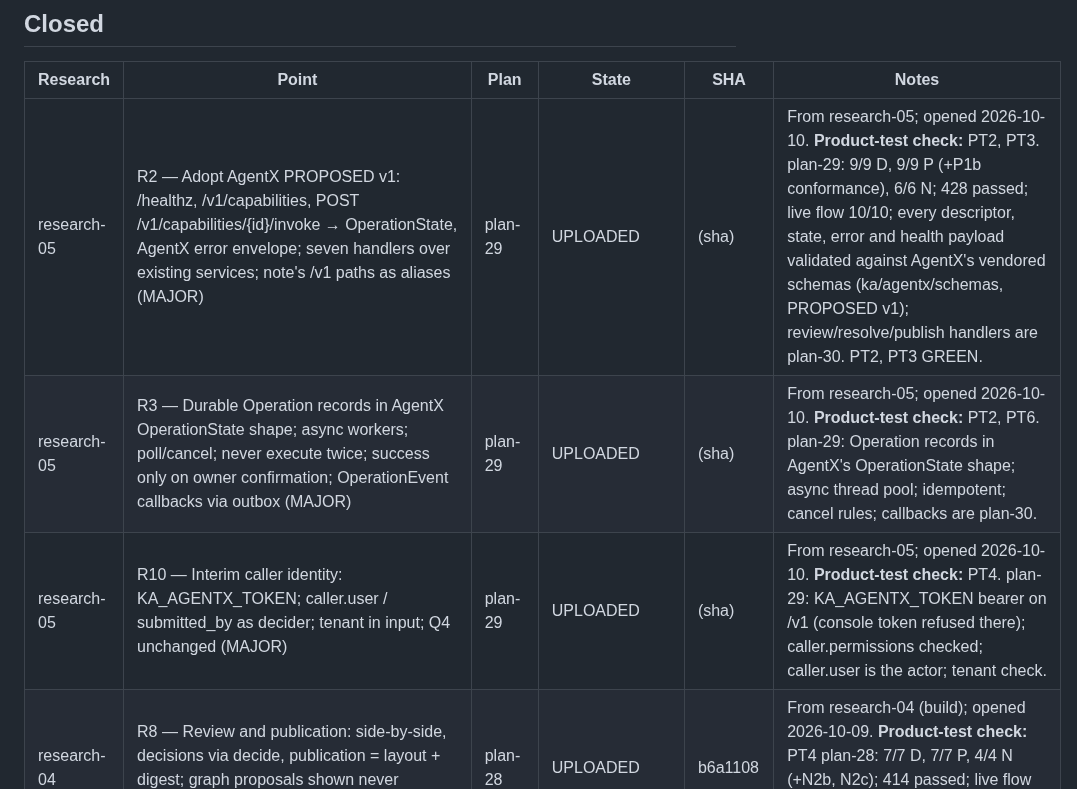
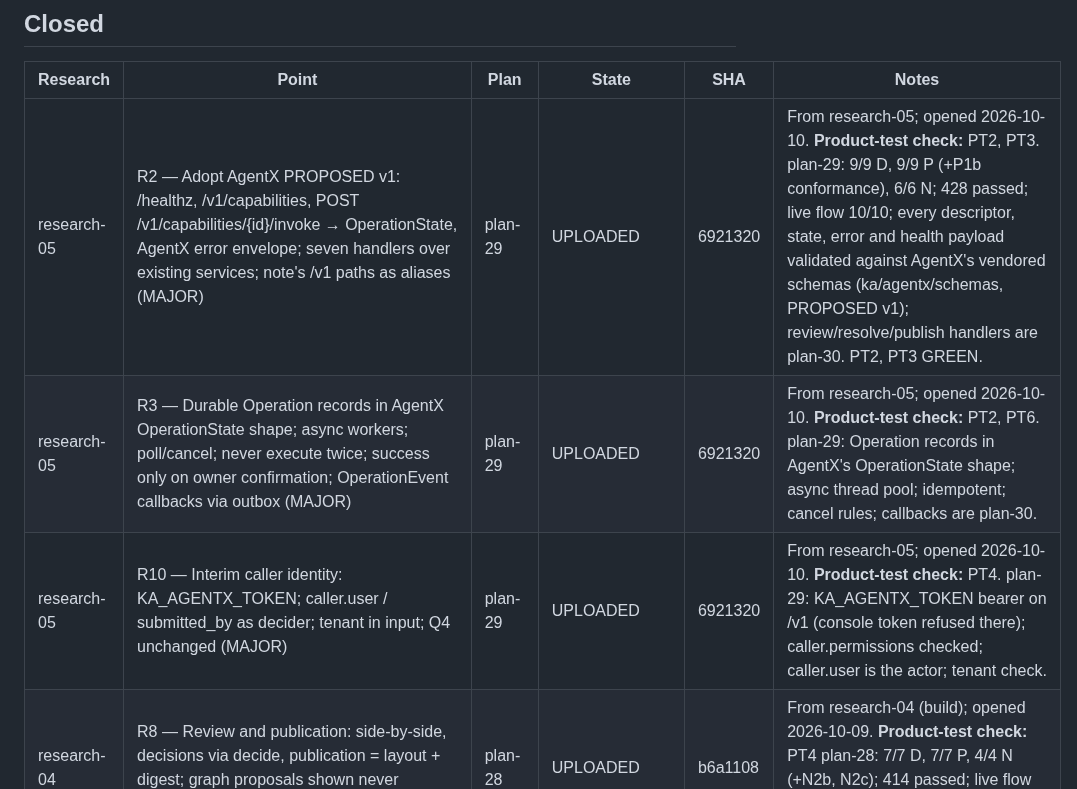
Before and after one commit to pankajkamble75/ka, a Markdown page: docs/trackers/RESEARCH-TRACKER.md, the part around the change. Drawn GitHub-style.

Commit message:
tracker: record plan-29 upload SHA 6921320
Co-Authored-By: Claude Opus 5.5 <noreply@anthropic.com>
Claude-Session: https://claude.ai/code/session_01P4su534i7D2k3uD68B38oM

```diff
--- a/docs/trackers/RESEARCH-TRACKER.md
+++ b/docs/trackers/RESEARCH-TRACKER.md
@@ -34,9 +34,9 @@ Written by `create-research-report`, `create-implementation-plan`, `implement`,
 
 | Research | Point | Plan | State | SHA | Notes |
 |---|---|---|---|---|---|
-| research-05 | R2 — Adopt AgentX PROPOSED v1: /healthz, /v1/capabilities, POST /v1/capabilities/{id}/invoke → OperationState, AgentX error envelope; seven handlers over existing services; note's /v1 paths as aliases (MAJOR) | plan-29 | UPLOADED | (sha) | From research-05; opened 2026-10-10. **Product-test check:** PT2, PT3. plan-29: 9/9 D, 9/9 P (+P1b conformance), 6/6 N; 428 passed; live flow 10/10; every descriptor, state, error and health payload validated against AgentX's vendored schemas (ka/agentx/schemas, PROPOSED v1); review/resolve/publish handlers are plan-30. PT2, PT3 GREEN. |
-| research-05 | R3 — Durable Operation records in AgentX OperationState shape; async workers; poll/cancel; never execute twice; success only on owner confirmation; OperationEvent callbacks via outbox (MAJOR) | plan-29 | UPLOADED | (sha) | From research-05; opened 2026-10-10. **Product-test check:** PT2, PT6. plan-29: Operation records in AgentX's OperationState shape; async thread pool; idempotent; cancel rules; callbacks are plan-30. |
-| research-05 | R10 — Interim caller identity: KA_AGENTX_TOKEN; caller.user / submitted_by as decider; tenant in input; Q4 unchanged (MAJOR) | plan-29 | UPLOADED | (sha) | From research-05; opened 2026-10-10. **Product-test check:** PT4. plan-29: KA_AGENTX_TOKEN bearer on /v1 (console token refused there); caller.permissions checked; caller.user is the actor; tenant check. |
+| research-05 | R2 — Adopt AgentX PROPOSED v1: /healthz, /v1/capabilities, POST /v1/capabilities/{id}/invoke → OperationState, AgentX error envelope; seven handlers over existing services; note's /v1 paths as aliases (MAJOR) | plan-29 | UPLOADED | 6921320 | From research-05; opened 2026-10-10. **Product-test check:** PT2, PT3. plan-29: 9/9 D, 9/9 P (+P1b conformance), 6/6 N; 428 passed; live flow 10/10; every descriptor, state, error and health payload validated against AgentX's vendored schemas (ka/agentx/schemas, PROPOSED v1); review/resolve/publish handlers are plan-30. PT2, PT3 GREEN. |
+| research-05 | R3 — Durable Operation records in AgentX OperationState shape; async workers; poll/cancel; never execute twice; success only on owner confirmation; OperationEvent callbacks via outbox (MAJOR) | plan-29 | UPLOADED | 6921320 | From research-05; opened 2026-10-10. **Product-test check:** PT2, PT6. plan-29: Operation records in AgentX's OperationState shape; async thread pool; idempotent; cancel rules; callbacks are plan-30. |
+| research-05 | R10 — Interim caller identity: KA_AGENTX_TOKEN; caller.user / submitted_by as decider; tenant in input; Q4 unchanged (MAJOR) | plan-29 | UPLOADED | 6921320 | From research-05; opened 2026-10-10. **Product-test check:** PT4. plan-29: KA_AGENTX_TOKEN bearer on /v1 (console token refused there); caller.permissions checked; caller.user is the actor; tenant check. |
 | research-04 | R8 — Review and publication: side-by-side, decisions via decide, publication = layout + digest; graph proposals shown never advanced (MAJOR) | plan-28 | UPLOADED | b6a1108 | From research-04 (build); opened 2026-10-09. **Product-test check:** PT4 plan-28: 7/7 D, 7/7 P, 4/4 N (+N2b, N2c); 414 passed; live flow 8/8; no protected code; PT4, PT11 GREEN. |
 | research-04 | R14 — Regression gate: existing routes, tab labels and suites unchanged by the wiki (TEST INFRA, MINOR) | plan-28 | UPLOADED | b6a1108 | From research-04 (build); opened 2026-10-09. **Product-test check:** PT10 plan-28: regression gate — every pre-wiki route/method, tabs 1–6, pre-wiki console routes and test files verbatim vs 83fe82c (the one documented lint cleanup checked structurally); PT10 GREEN. |
 | research-04 | R6 — Reconciliation: block diff → existing extractor (FEEDBACK) → ConflictDetector → six classes → ingest_candidate / propose_revision; deletions produce nothing (MAJOR) | plan-27 | UPLOADED | 6061660 | From research-04 (build); opened 2026-10-09. **Product-test check:** PT5 plan-27: 8/8 D, 8/8 P (+P1b, P1c characterization), 5/5 N; 401 passed; live flow 8/8; PROTECTED governance changed under the protocol (characterization b8dce22, covering suites unmodified, Verified bumped); PT3, PT5, PT6, PT7 GREEN; plan-26 N4 gate relaxed to existing files (documented). |
```
